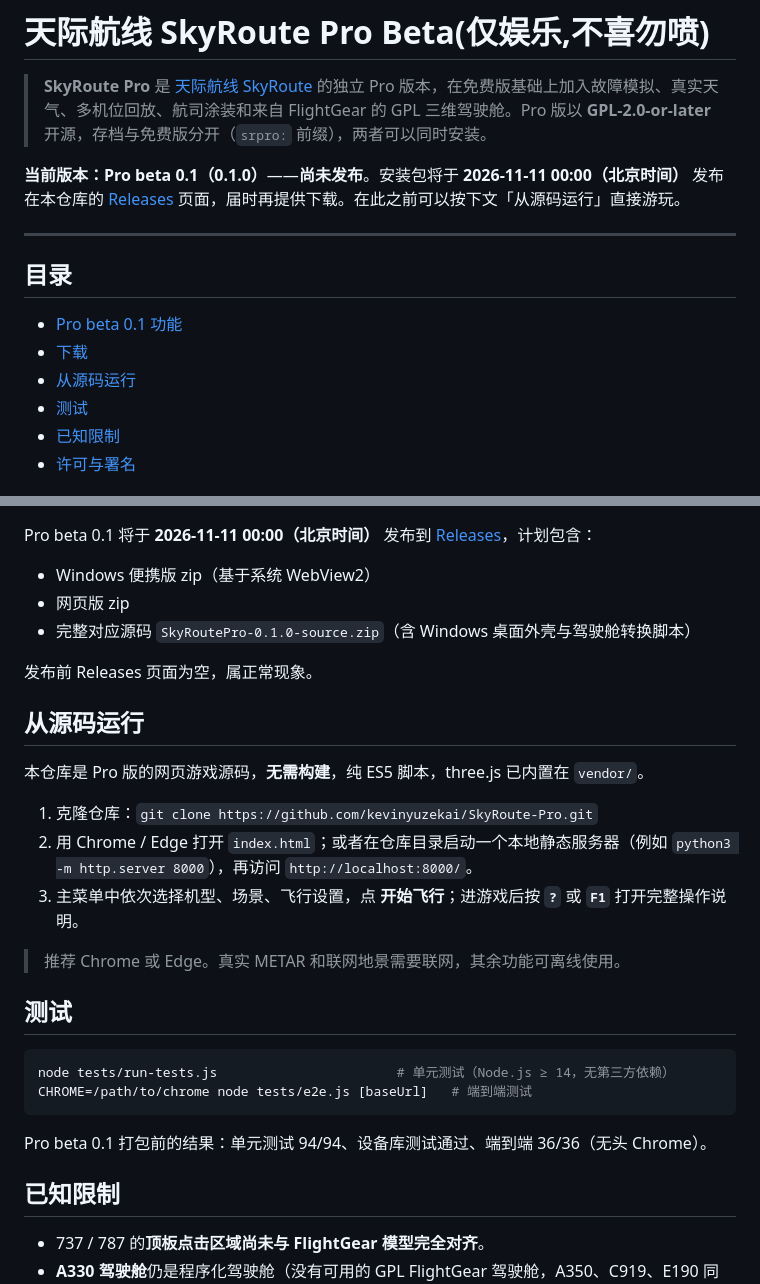
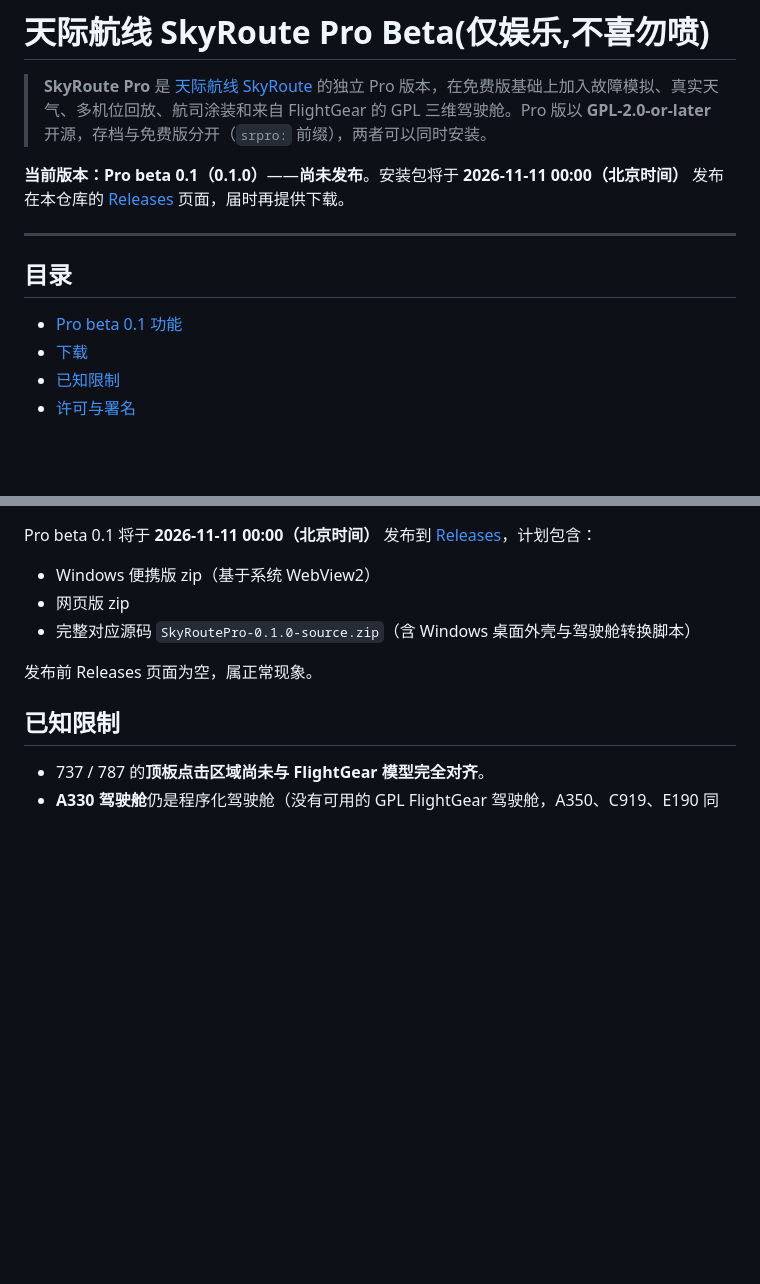
Before and after one commit to kevinyuzekai/SkyRoute-Pro, a Markdown page: README.md, 2 parts joined by grey strips. GitHub-like rendering; blank space fills up the shorter version.

Commit message:
README: remove how-to-play/run sections

````diff
--- a/README.md
+++ b/README.md
@@ -4,7 +4,7 @@
 
 > **SkyRoute Pro** 是 [天际航线 SkyRoute](https://github.com/kevinyuzekai/Flight-Simulator) 的独立 Pro 版本，在免费版基础上加入故障模拟、真实天气、多机位回放、航司涂装和来自 FlightGear 的 GPL 三维驾驶舱。Pro 版以 **GPL-2.0-or-later** 开源，存档与免费版分开（`srpro:` 前缀），两者可以同时安装。
 
-**当前版本：Pro beta 0.1（0.1.0）**——**尚未发布**。安装包将于 **2026-11-11 00:00（北京时间）** 发布在本仓库的 [Releases](https://github.com/kevinyuzekai/SkyRoute-Pro/releases) 页面，届时再提供下载。在此之前可以按下文「从源码运行」直接游玩。
+**当前版本：Pro beta 0.1（0.1.0）**——**尚未发布**。安装包将于 **2026-11-11 00:00（北京时间）** 发布在本仓库的 [Releases](https://github.com/kevinyuzekai/SkyRoute-Pro/releases) 页面，届时再提供下载。
 
 ---
 
@@ -12,8 +12,6 @@
 
 - [Pro beta 0.1 功能](#pro-beta-01-功能)
 - [下载](#下载)
-- [从源码运行](#从源码运行)
-- [测试](#测试)
 - [已知限制](#已知限制)
 - [许可与署名](#许可与署名)
 
@@ -38,25 +36,6 @@ Pro beta 0.1 将于 **2026-11-11 00:00（北京时间）** 发布到 [Releases](
 
 发布前 Releases 页面为空，属正常现象。
 
-## 从源码运行
-
-本仓库是 Pro 版的网页游戏源码，**无需构建**，纯 ES5 脚本，three.js 已内置在 `vendor/`。
-
-1. 克隆仓库：`git clone https://github.com/kevinyuzekai/SkyRoute-Pro.git`
-2. 用 Chrome / Edge 打开 `index.html`；或者在仓库目录启动一个本地静态服务器（例如 `python3 -m http.server 8000`），再访问 `http://localhost:8000/`。
-3. 主菜单中依次选择机型、场景、飞行设置，点 **开始飞行**；进游戏后按 **`?`** 或 **`F1`** 打开完整操作说明。
-
-> 推荐 Chrome 或 Edge。真实 METAR 和联网地景需要联网，其余功能可离线使用。
-
-## 测试
-
-```bash
-node tests/run-tests.js                       # 单元测试（Node.js ≥ 14，无第三方依赖）
-CHROME=/path/to/chrome node tests/e2e.js [baseUrl]   # 端到端测试
-```
-
-Pro beta 0.1 打包前的结果：单元测试 94/94、设备库测试通过、端到端 36/36（无头 Chrome）。
-
 ## 已知限制
 
 - 737 / 787 的**顶板点击区域尚未与 FlightGear 模型完全对齐**。
````
